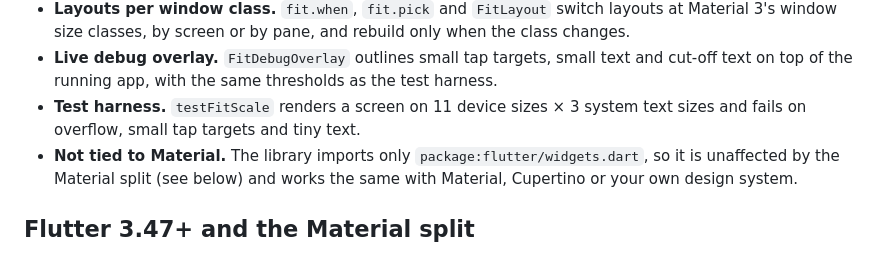
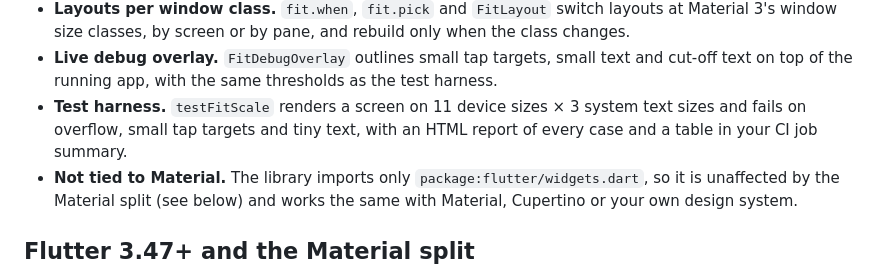
Before and after one commit to arahimli/fit_scale, a Markdown page: README.md, the part around one of its changes. Drawn GitHub-style.

```diff
--- a/README.md
+++ b/README.md
@@ -62,7 +62,8 @@ text-size combinations fail, against 24 of 24 with linear scaling.
   small text and cut-off text on top of the running app, with the same
   thresholds as the test harness.
 - **Test harness.** `testFitScale` renders a screen on 11 device sizes × 3
-  system text sizes and fails on overflow, small tap targets and tiny text.
+  system text sizes and fails on overflow, small tap targets and tiny text,
+  with an HTML report of every case and a table in your CI job summary.
 - **Not tied to Material.** The library imports only
   `package:flutter/widgets.dart`, so it is unaffected by the Material split
   (see below) and works the same with Material, Cupertino or your own
```
Also changed, not shown: other parts of README.md (+55 -0 lines), CHANGELOG.md (+11 -0 lines), doc/screenshots/fit_report.jpg (added), 7 other files.
